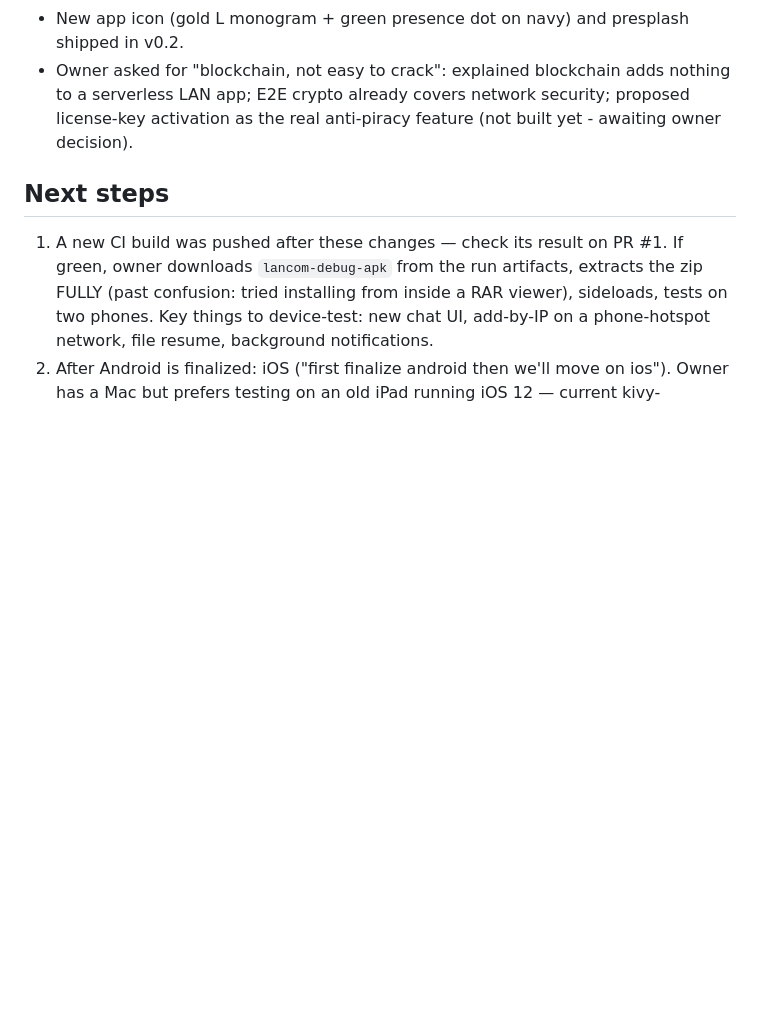
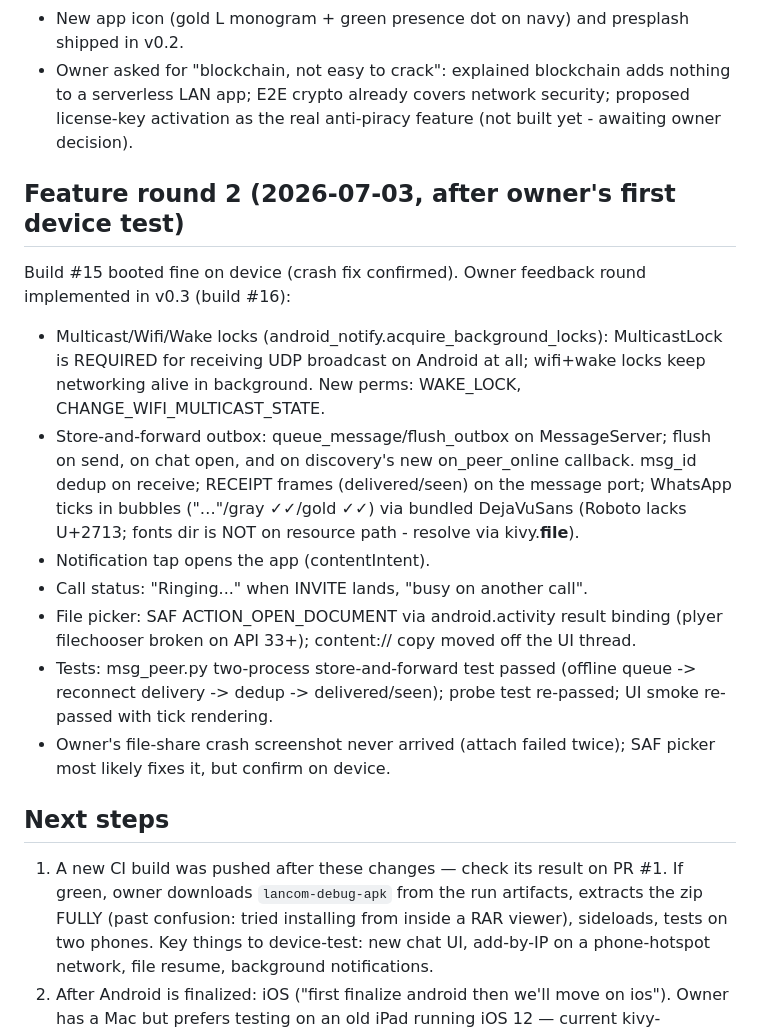
Before and after one commit to basalatali16/swiftkit-site, a Markdown page: HANDOFF.md, the part around the change. Rendered like a GitHub page; blank space fills up the shorter version.

Commit message:
docs: handoff notes for feature round 2
Co-Authored-By: Claude Fable 5 <noreply@anthropic.com>

```diff
--- a/HANDOFF.md
+++ b/HANDOFF.md
@@ -94,6 +94,32 @@ open).
   network security; proposed license-key activation as the real
   anti-piracy feature (not built yet - awaiting owner decision).
 
+## Feature round 2 (2026-07-03, after owner's first device test)
+
+Build #15 booted fine on device (crash fix confirmed). Owner feedback
+round implemented in v0.3 (build #16):
+
+- Multicast/Wifi/Wake locks (android_notify.acquire_background_locks):
+  MulticastLock is REQUIRED for receiving UDP broadcast on Android at
+  all; wifi+wake locks keep networking alive in background. New perms:
+  WAKE_LOCK, CHANGE_WIFI_MULTICAST_STATE.
+- Store-and-forward outbox: queue_message/flush_outbox on
+  MessageServer; flush on send, on chat open, and on discovery's new
+  on_peer_online callback. msg_id dedup on receive; RECEIPT frames
+  (delivered/seen) on the message port; WhatsApp ticks in bubbles
+  ("…"/gray ✓✓/gold ✓✓) via bundled DejaVuSans (Roboto lacks U+2713;
+  fonts dir is NOT on resource path - resolve via kivy.__file__).
+- Notification tap opens the app (contentIntent).
+- Call status: "Ringing..." when INVITE lands, "busy on another call".
+- File picker: SAF ACTION_OPEN_DOCUMENT via android.activity result
+  binding (plyer filechooser broken on API 33+); content:// copy moved
+  off the UI thread.
+- Tests: msg_peer.py two-process store-and-forward test passed
+  (offline queue -> reconnect delivery -> dedup -> delivered/seen);
+  probe test re-passed; UI smoke re-passed with tick rendering.
+- Owner's file-share crash screenshot never arrived (attach failed
+  twice); SAF picker most likely fixes it, but confirm on device.
+
 ## Next steps
 
 1. A new CI build was pushed after these changes — check its result on
```
